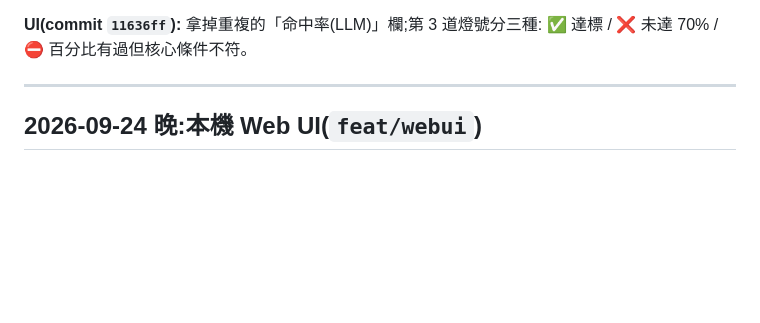
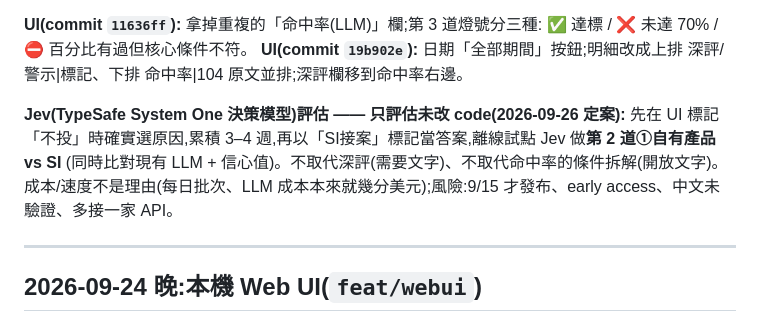
Before and after one commit to yiyiscode/104-job-finder, a Markdown page: RESUME.md, the part around the change. Rendered like a GitHub page; blank space fills up the shorter version.

Commit message:
docs: RESUME 記錄 UI 版面調整與 Jev 評估結論
Co-Authored-By: Claude Opus 5.5 <noreply@anthropic.com>

```diff
--- a/RESUME.md
+++ b/RESUME.md
@@ -73,6 +73,12 @@ commit `a9faf78`、`4daceee`。grilling 定案:
 
 **UI(commit `11636ff`):** 拿掉重複的「命中率(LLM)」欄;第 3 道燈號分三種:
 ✅ 達標 / ❌ 未達 70% / ⛔ 百分比有過但核心條件不符。
+**UI(commit `19b902e`):** 日期「全部期間」按鈕;明細改成上排 深評/警示|標記、下排 命中率|104 原文並排;深評欄移到命中率右邊。
+
+**Jev(TypeSafe System One 決策模型)評估 —— 只評估未改 code(2026-09-26 定案):**
+先在 UI 標記「不投」時確實選原因,累積 3–4 週,再以「SI接案」標記當答案,離線試點 Jev 做**第 2 道①自有產品 vs SI**
+(同時比對現有 LLM + 信心值)。不取代深評(需要文字)、不取代命中率的條件拆解(開放文字)。
+成本/速度不是理由(每日批次、LLM 成本本來就幾分美元);風險:9/15 才發布、early access、中文未驗證、多接一家 API。
 
 ---
 
```
